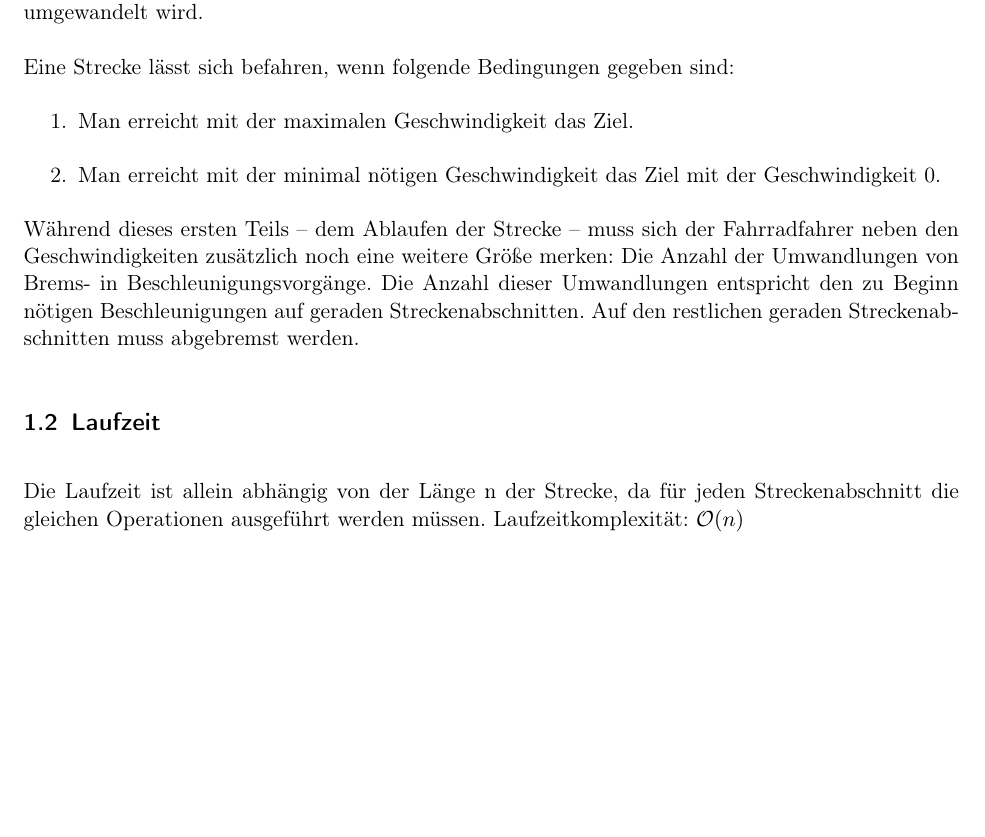
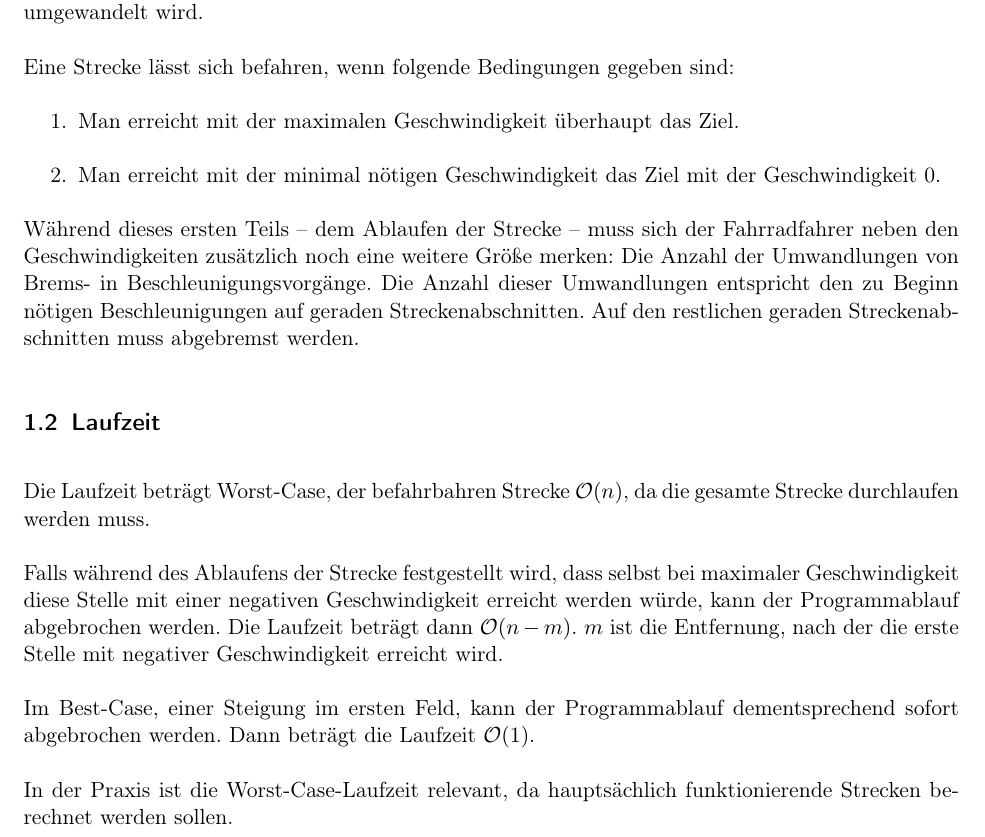
Before and after one commit to laurenzfg/bwinf35-radfahrspass-doku, a LaTeX document (skript.tex, which reads loesungsidee.tex): part of page 2 of 5, cut so that both start at the same text, the shorter picture padded with empty space. Compiled offline with pdfLaTeX; an older LaTeX class or package is replaced by its successor.

Commit message:
Laufzeit-Korinthe
Hallo Jon,

deine Laufzeit war glaube ich für den Abbruch-Fall noch nicht präzise.

- Laurenz

```diff
--- a/loesungsidee.tex
+++ b/loesungsidee.tex
@@ -7,7 +7,7 @@
 
 	Eine Strecke lässt sich befahren, wenn folgende Bedingungen gegeben sind:
 	\begin{enumerate}
-		\item Man erreicht mit der maximalen Geschwindigkeit das Ziel.
+		\item Man erreicht mit der maximalen Geschwindigkeit überhaupt das Ziel.
 		\item Man erreicht mit der minimal nötigen Geschwindigkeit das Ziel mit der Geschwindigkeit 0.
 	\end{enumerate}
 
@@ -15,4 +15,10 @@
 	eine weitere Größe merken: Die Anzahl der Umwandlungen von Brems- in Beschleunigungsvorgänge. Die Anzahl dieser Umwandlungen entspricht
 	den zu Beginn nötigen Beschleunigungen auf geraden Streckenabschnitten. Auf den restlichen geraden Streckenabschnitten muss abgebremst werden.
 \subsection{Laufzeit}
-	Die Laufzeit ist allein abhängig von der Länge n der Strecke, da für jeden Streckenabschnitt die gleichen Operationen ausgeführt werden müssen. Laufzeitkomplexität: \(\mathcal O(n)\)
+	Die Laufzeit beträgt Worst-Case, der befahrbahren Strecke \(\mathcal O(n)\), da die gesamte Strecke durchlaufen werden muss.
+
+	Falls während des Ablaufens der Strecke festgestellt wird, dass selbst bei maximaler Geschwindigkeit diese Stelle mit einer negativen Geschwindigkeit erreicht werden würde, kann der Programmablauf abgebrochen werden. Die Laufzeit beträgt dann \(\mathcal O(n-m)\). \(m\) ist die Entfernung, nach der die erste Stelle mit negativer Geschwindigkeit erreicht wird.
+
+	Im Best-Case, einer Steigung im ersten Feld, kann der Programmablauf dementsprechend sofort abgebrochen werden. Dann beträgt die Laufzeit \(\mathcal O(1)\).
+
+	In der Praxis ist die Worst-Case-Laufzeit relevant, da hauptsächlich funktionierende Strecken berechnet werden sollen.
```
